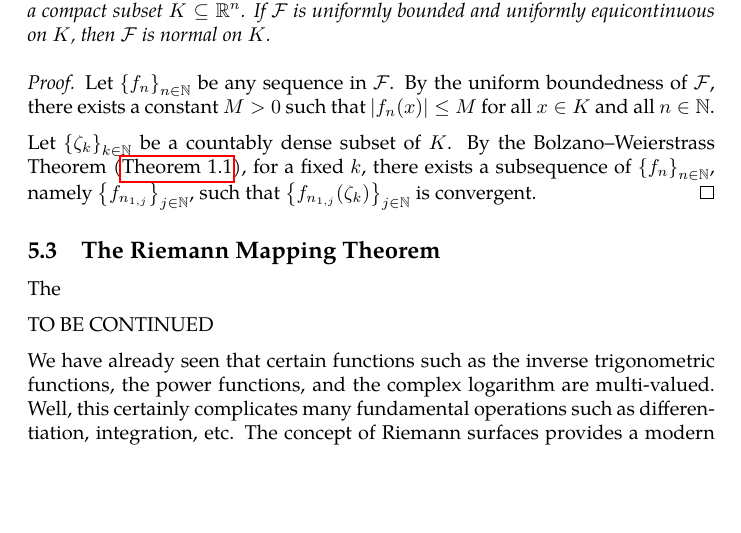
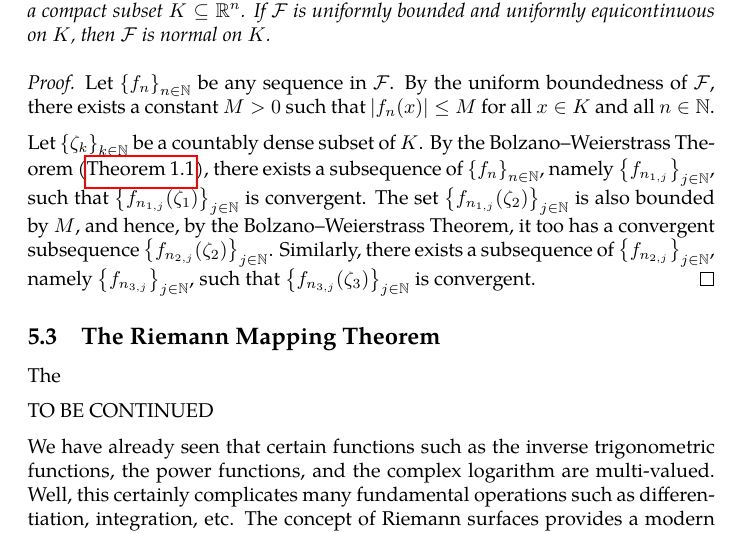
Before and after one commit to slipperking/complex-analysis-latex, a LaTeX document (main.tex): part of page 134 of 143, cut so that both start at the same text, the shorter picture padded with empty space. Compiled offline with pdfLaTeX.

Commit message:
overleaf_to_git (Fri Aug  1 00:12:56 2025 -0700): update main.tex from r18743 to r18746

```diff
--- a/main.tex
+++ b/main.tex
@@ -3110,7 +3110,7 @@ The following theorem is important in many areas of mathematical analysis and ha
 \begin{proof}
     Let \(\qty{f_n}_{n\in\mathbb{N}}\) be any sequence in \(\mathcal{F}\). By the uniform boundedness of \(\mathcal{F}\), there exists a constant \(M>0\) such that \(\abs{f_n(x)}\leq M\) for all \(x\in K\) and all \(n\in\mathbb{N}\).
 
-    Let \(\qty{\zeta_k}_{k\in\mathbb{N}}\) be a countably dense subset of \(K\). By the Bolzano--Weierstrass Theorem (\autoref{thm:bolzanoweierstrass}), for a fixed \(k\), there exists a subsequence of \(\qty{f_n}_{n\in\mathbb{N}}\), namely \(\qty{f_{n_{1,j}}}_{j\in\mathbb{N}}\), such that \(\qty{f_{n_{1,j}}\qty(\zeta_k)}_{j\in\mathbb{N}}\) is convergent.
+    Let \(\qty{\zeta_k}_{k\in\mathbb{N}}\) be a countably dense subset of \(K\). By the Bolzano--Weierstrass Theorem (\autoref{thm:bolzanoweierstrass}), there exists a subsequence of \(\qty{f_n}_{n\in\mathbb{N}}\), namely \(\qty{f_{n_{1,j}}}_{j\in\mathbb{N}}\), such that \(\qty{f_{n_{1,j}}\qty(\zeta_1)}_{j\in\mathbb{N}}\) is convergent. The set \(\qty{f_{n_{1,j}}\qty(\zeta_2)}_{j\in\mathbb{N}}\) is also bounded by \(M\), and hence, by the Bolzano--Weierstrass Theorem, it too has a convergent subsequence \(\qty{f_{n_{2,j}}\qty(\zeta_2)}_{j\in\mathbb{N}}\). Similarly, there exists a subsequence of \(\qty{f_{n_{2,j}}}_{j\in\mathbb{N}}\), namely \(\qty{f_{n_{3,j}}}_{j\in\mathbb{N}}\), such that \(\qty{f_{n_{3,j}}\qty(\zeta_3)}_{j\in\mathbb{N}}\) is convergent.
 \end{proof}
 \subsection{The Riemann Mapping Theorem}
 The
```
